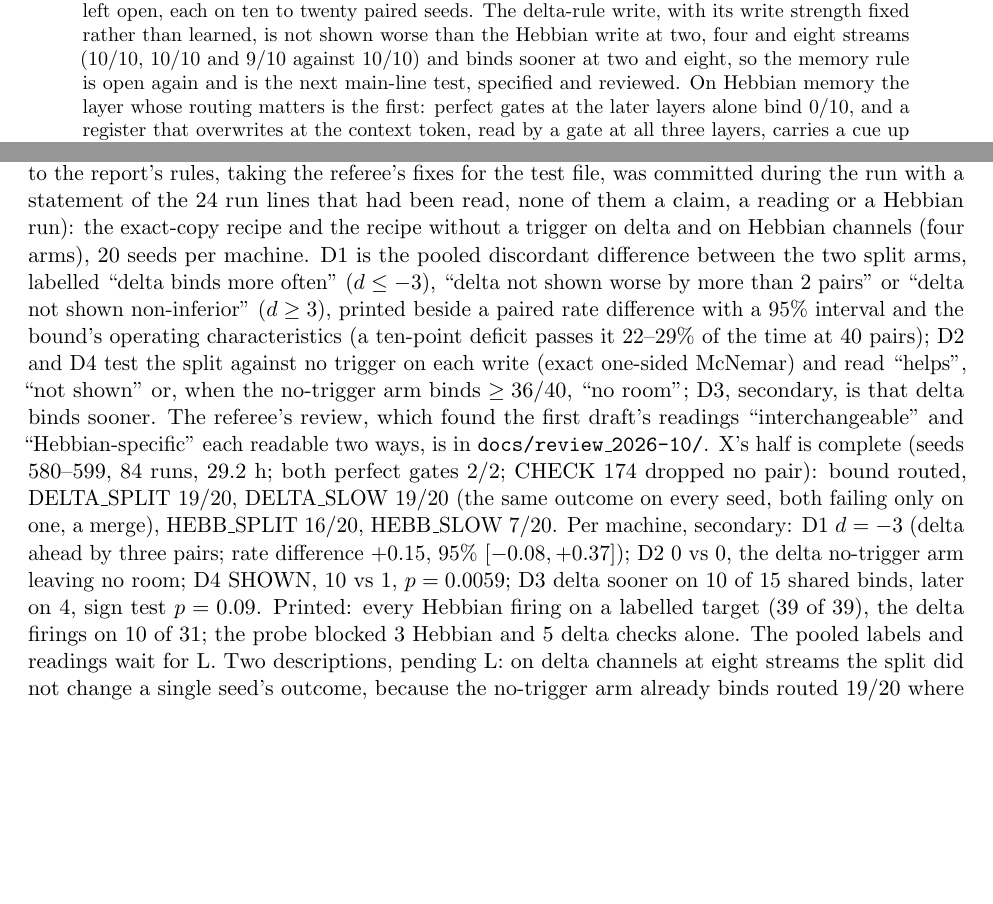
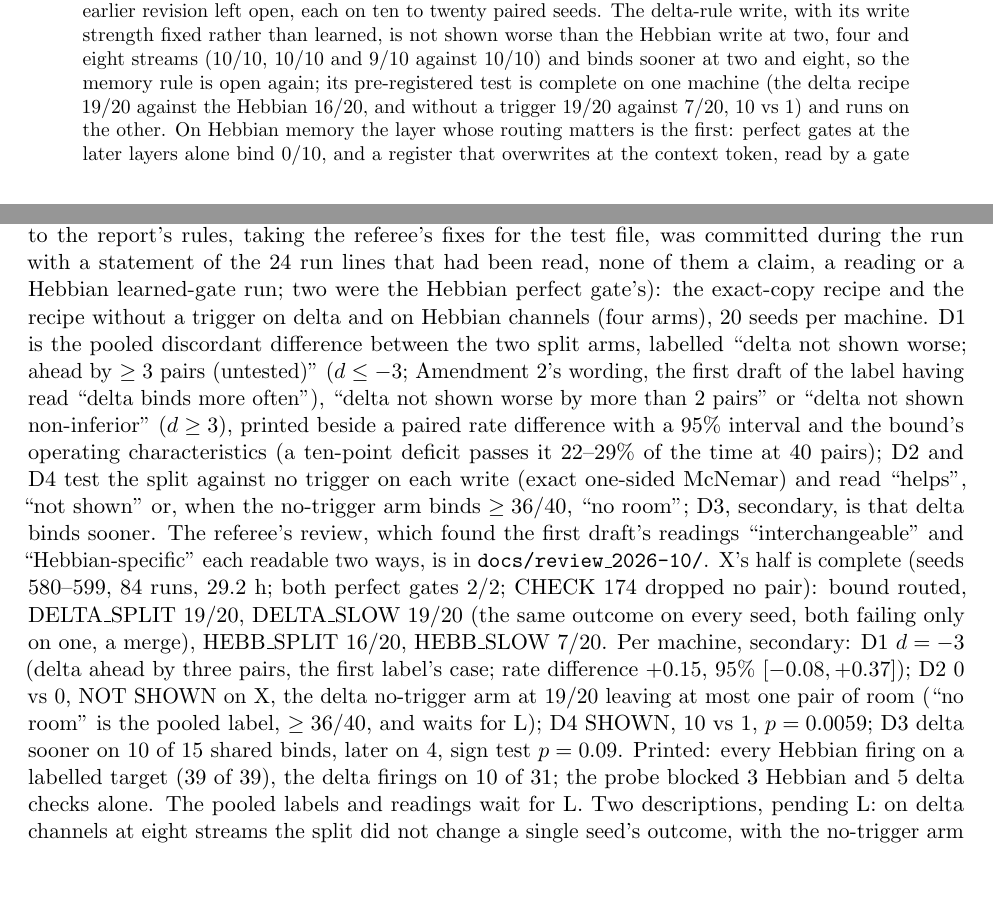
Before and after one commit to Ynkling/clankers, a LaTeX paper (multichannel_hebbian_report_v9.tex): two parts of pages 1 and 19 of 41, joined at a grey line, cut so that both start at the same text, the shorter picture padded with empty space. Compiled offline with pdfLaTeX.

Commit message:
Revision 9 draft: Referee V's check_delta_recipe_X (08dd55b): D1's first label as Amendment 2 worded it, the two Hebbian perfect-gate lines among the 24 read, D2 NOT SHOWN on X with the pooled no-room label waiting for L, 'because' unmarked inference removed, the abstract and retrospective no longer saying the test is only specified
Co-Authored-By: Claude Fable 5.1 <noreply@anthropic.com>
Claude-Session: https://claude.ai/code/session_01D7HpBudv8or6aFXGqt2fyj

```diff
--- a/multichannel_hebbian_report_v9.tex
+++ b/multichannel_hebbian_report_v9.tex
@@ -33,7 +33,7 @@ A Learned Partition of Working Memory\\ on a Synthetic Binding Task with Local C
 \begin{abstract}
 BDH's Hebbian working memory is split into $k$ channels, and a per-token gate distributes each token's write over the channels and blends its read from them. On a synthetic task, $S$ streams bind the same keys to different values, cued by a stream token; one channel cannot hold the conflicting bindings at four or eight streams, and a hand-set gate, one channel per stream, can. The question is whether a gate trained only on the task loss finds that partition. Revision~8 answered it for the task's grouped layout, where the cue is within three tokens of every write: a \emph{window gate} (a width-3 causal convolution of the embeddings), slow memory for the first 2400 updates and a plateau-triggered \emph{channel split} that copies the busiest channel's gate row onto the idlest bind eight streams, the streams on disjoint sets of channels, in $38/40$ runs of a pre-registered test on two machines with disjoint seeds, against $0/40$ for the recurrent-gate recipe (38 vs 0 discordant pairs) and $15/40$ without the split (23 vs 0). The recipe uses no stream labels, no restarts and no hinge; the split reads the task's key positions.
 
-This revision reports what has been done to that result since. An independent referee session recomputed the numbers of the report's tables from the records (140 of 156 reproduce; the seven that disagreed were statements, corrected in Revision~8.1), audited the pre-registration of every claim (none edited after a run), compiled the project's claim registry (53 pre-registered tests per machine, of which the headline survives any multiplicity correction), and found statements in Revision~8 that were wrong when committed; they are corrected and listed. A clean-room replication, from the report alone for its first twenty seeds, by a session that had not seen the code when it ran them, bound eight streams $17/20$ against $7/20$ without the split (10 vs 0), and $18/20$ on twenty further seeds after taking the split's probe and key positions from our code ($35/40$ against $12/40$ pooled, 23 vs 0): the model it built agrees with ours to $7\times10^{-9}$ in the gates and $7\times10^{-8}$ in the logits, the 44 details it logged (34 of them guesses) are stated in an appendix, and one of them exposed a sampling weakness in the split's own probe. On the main line, the second claim of Revision~8 is now a pre-registered result on two machines with disjoint seeds: the copy with its reset binds eight streams $18/20$ against the reset alone $6/20$ (12 vs 0), the reset alone is within the bound of no trigger ($6/20$ against $8/20$, 0 vs 2), and one delta-rule channel binds $0/20$ where the recipe binds $18/20$ (18 vs 0); the pre-fixed readings ``the copy, not the reset'' and ``the partition is necessary at eight streams against a single delta channel'' both apply. Exploratory screens, which are not claims, answered three questions the earlier revision left open, each on ten to twenty paired seeds. The delta-rule write, with its write strength fixed rather than learned, is not shown worse than the Hebbian write at two, four and eight streams ($10/10$, $10/10$ and $9/10$ against $10/10$) and binds sooner at two and eight, so the memory rule is open again and is the next main-line test, specified and reviewed. On Hebbian memory the layer whose routing matters is the first: perfect gates at the later layers alone bind $0/10$, and a register that overwrites at the context token, read by a gate at all three layers, carries a cue up to six tokens away $20/20$ when nudged by labels, is found label-free on $4/20$ seeds, fourteen of the sixteen failures on each memory being key splits, formed in the records before any write at the cue, and is found $20/20$ on fresh seeds when a hinge on the gate's key-dependence holds the key split off for the first 2400 updates, a training-time prior that reads the task's key positions and identities, as the split reads key positions. Under a dense next-token loss on two interleaved sources a single channel learns to carry the source by itself; at four sources, on a GPU screen that its own validity rule leaves untested (the perfect gate ended at $0.880$ and $0.892$ against a bar of $0.9$), neither one channel nor either learned gate did, on ten seeds each. Two-stream key splits resist repair and are prevented by the hinge's key term on a screen ($20/20$ against $15/20$), as the register's are; a replication's probe can be wrong about a plateau; the title is scoped to what was shown.
+This revision reports what has been done to that result since. An independent referee session recomputed the numbers of the report's tables from the records (140 of 156 reproduce; the seven that disagreed were statements, corrected in Revision~8.1), audited the pre-registration of every claim (none edited after a run), compiled the project's claim registry (53 pre-registered tests per machine, of which the headline survives any multiplicity correction), and found statements in Revision~8 that were wrong when committed; they are corrected and listed. A clean-room replication, from the report alone for its first twenty seeds, by a session that had not seen the code when it ran them, bound eight streams $17/20$ against $7/20$ without the split (10 vs 0), and $18/20$ on twenty further seeds after taking the split's probe and key positions from our code ($35/40$ against $12/40$ pooled, 23 vs 0): the model it built agrees with ours to $7\times10^{-9}$ in the gates and $7\times10^{-8}$ in the logits, the 44 details it logged (34 of them guesses) are stated in an appendix, and one of them exposed a sampling weakness in the split's own probe. On the main line, the second claim of Revision~8 is now a pre-registered result on two machines with disjoint seeds: the copy with its reset binds eight streams $18/20$ against the reset alone $6/20$ (12 vs 0), the reset alone is within the bound of no trigger ($6/20$ against $8/20$, 0 vs 2), and one delta-rule channel binds $0/20$ where the recipe binds $18/20$ (18 vs 0); the pre-fixed readings ``the copy, not the reset'' and ``the partition is necessary at eight streams against a single delta channel'' both apply. Exploratory screens, which are not claims, answered three questions the earlier revision left open, each on ten to twenty paired seeds. The delta-rule write, with its write strength fixed rather than learned, is not shown worse than the Hebbian write at two, four and eight streams ($10/10$, $10/10$ and $9/10$ against $10/10$) and binds sooner at two and eight, so the memory rule is open again; its pre-registered test is complete on one machine (the delta recipe $19/20$ against the Hebbian $16/20$, and without a trigger $19/20$ against $7/20$, 10 vs 1) and runs on the other. On Hebbian memory the layer whose routing matters is the first: perfect gates at the later layers alone bind $0/10$, and a register that overwrites at the context token, read by a gate at all three layers, carries a cue up to six tokens away $20/20$ when nudged by labels, is found label-free on $4/20$ seeds, fourteen of the sixteen failures on each memory being key splits, formed in the records before any write at the cue, and is found $20/20$ on fresh seeds when a hinge on the gate's key-dependence holds the key split off for the first 2400 updates, a training-time prior that reads the task's key positions and identities, as the split reads key positions. Under a dense next-token loss on two interleaved sources a single channel learns to carry the source by itself; at four sources, on a GPU screen that its own validity rule leaves untested (the perfect gate ended at $0.880$ and $0.892$ against a bar of $0.9$), neither one channel nor either learned gate did, on ten seeds each. Two-stream key splits resist repair and are prevented by the hinge's key term on a screen ($20/20$ against $15/20$), as the register's are; a replication's probe can be wrong about a plateau; the title is scoped to what was shown.
 \end{abstract}
 
 \paragraph{Revision~8 (7--10 October 2026).} Revision~8 added Phase~VI: two pre-registered tests on two machines with disjoint seeds, an audit of the project's records (\texttt{docs/audit\_2026-10.md}), five exploratory batches on the side branch, three exploratory sessions on their own branches and a reading of twelve papers (\texttt{docs/reading/}). Its first draft was reviewed by an independent referee session, which found statements that were wrong when committed; Revision~8.1 corrected them and nothing else (the list is in Section~\ref{sec:referee}).
@@ -253,7 +253,7 @@ Batch~19 (E) asked whether the recipe's constants are tuned to $N = 256$, $D = 3
 
 \paragraph{What the delta stack carries.} Session~F's one-seed observation in Revision~8, keys at the third layer tagged by stream, did not generalise. Reruns of 30 recorded single-channel runs with a linear probe at the end (S77; every curve bit for bit) found the stream linearly readable from the residual at layer~3 in one of sixteen bound delta runs on the fixed header layouts (medians at key positions $0.57$--$0.67$), and the two S53 runs that did carry it at value positions ($0.92$--$1.00$) were the two that failed to bind; the Hebbian channel's medians are $0.50$--$0.53$ at key positions (single runs up to $0.60$). Our reading: keys can be near-orthogonal in the 256-dimensional code without a stream direction in the residual. On the grouped two-stream layout (S80) the delta stack does carry the stream at \emph{key} positions, from layer~2 on ($0.98$--$1.00$ at layer~3, median $1.00$; Hebbian $0.57$), and not at value positions ($0.54$--$0.65$), in the perfect-gate arm as well; session~F reads this, post hoc, as adjacency to the context token that precedes each key rather than a tag carried to the write. On the randomised header layout (Section~\ref{sec:far}) the in-run probe finds the stream at key positions in most of the delta solutions that bind without routing and in no routed one.
 
-\paragraph{What this changes.} ``The Hebbian write stays on the main line'' is withdrawn. With the write strength fixed, the delta write is not shown worse than the Hebbian write at two, four and eight streams on screens of ten paired seeds (``keeps it'': $10/10$, $10/10$ and $9/10$ against $10/10$ each, one-sided bounds at the ceiling and not parity), binds sooner at two and eight, binds the randomised header layout $14/20$ against $1/20$ for the window baseline (Section~\ref{sec:far}), tolerates an unrouted first layer (S71), and as a single channel binds $2/10$ and $0/10$ at four and eight streams (S68, whose reading of that name did not apply; the pre-registered support for the partition is C3, pooled and on each machine). The question is a main-line one again, and \texttt{test\_delta\_recipe} puts it (specified in \texttt{specs/}, reviewed by the referee before any run, amended once on its review and written, with the test file checked against the amended spec; running on X, where a second amendment confined to the report's rules, taking the referee's fixes for the test file, was committed during the run with a statement of the 24 run lines that had been read, none of them a claim, a reading or a Hebbian run): the exact-copy recipe and the recipe without a trigger on delta and on Hebbian channels (four arms), 20 seeds per machine. D1 is the pooled discordant difference between the two split arms, labelled ``delta binds more often'' ($d \leq -3$), ``delta not shown worse by more than 2 pairs'' or ``delta not shown non-inferior'' ($d \geq 3$), printed beside a paired rate difference with a 95\% interval and the bound's operating characteristics (a ten-point deficit passes it 22--29\% of the time at 40 pairs); D2 and D4 test the split against no trigger on each write (exact one-sided McNemar) and read ``helps'', ``not shown'' or, when the no-trigger arm binds $\geq 36/40$, ``no room''; D3, secondary, is that delta binds sooner. The referee's review, which found the first draft's readings ``interchangeable'' and ``Hebbian-specific'' each readable two ways, is in \texttt{docs/review\_2026-10/}. X's half is complete (seeds 580--599, 84 runs, 29.2 h; both perfect gates $2/2$; CHECK 174 dropped no pair): bound routed, DELTA\_SPLIT $19/20$, DELTA\_SLOW $19/20$ (the same outcome on every seed, both failing only on one, a merge), HEBB\_SPLIT $16/20$, HEBB\_SLOW $7/20$. Per machine, secondary: D1 $d = -3$ (delta ahead by three pairs; rate difference $+0.15$, 95\% $[-0.08, +0.37]$); D2 0 vs 0, the delta no-trigger arm leaving no room; D4 SHOWN, 10 vs 1, $p = 0.0059$; D3 delta sooner on 10 of 15 shared binds, later on 4, sign test $p = 0.09$. Printed: every Hebbian firing on a labelled target (39 of 39), the delta firings on 10 of 31; the probe blocked 3 Hebbian and 5 delta checks alone. The pooled labels and readings wait for L. Two descriptions, pending L: on delta channels at eight streams the split did not change a single seed's outcome, because the no-trigger arm already binds routed $19/20$ where its Hebbian counterpart binds $7/20$; and the exact-copy split on Hebbian channels, $16/20$ here, sits below the noisy copy's $18/20$ of \texttt{test\_split\_copy} on other seeds, a difference two screens of ten seeds had not seen. Raw keys are excluded by their numerical fragility ($\beta\|x\|^2 > 2$ makes $I - \beta x x^\top$ expanding, which is session~F's post hoc reading of the one divergence in eight raw-key oracle runs), and the trigger on delta channels is the subject of F's S81.
+\paragraph{What this changes.} ``The Hebbian write stays on the main line'' is withdrawn. With the write strength fixed, the delta write is not shown worse than the Hebbian write at two, four and eight streams on screens of ten paired seeds (``keeps it'': $10/10$, $10/10$ and $9/10$ against $10/10$ each, one-sided bounds at the ceiling and not parity), binds sooner at two and eight, binds the randomised header layout $14/20$ against $1/20$ for the window baseline (Section~\ref{sec:far}), tolerates an unrouted first layer (S71), and as a single channel binds $2/10$ and $0/10$ at four and eight streams (S68, whose reading of that name did not apply; the pre-registered support for the partition is C3, pooled and on each machine). The question is a main-line one again, and \texttt{test\_delta\_recipe} puts it (specified in \texttt{specs/}, reviewed by the referee before any run, amended once on its review and written, with the test file checked against the amended spec; running on X, where a second amendment confined to the report's rules, taking the referee's fixes for the test file, was committed during the run with a statement of the 24 run lines that had been read, none of them a claim, a reading or a Hebbian learned-gate run; two were the Hebbian perfect gate's): the exact-copy recipe and the recipe without a trigger on delta and on Hebbian channels (four arms), 20 seeds per machine. D1 is the pooled discordant difference between the two split arms, labelled ``delta not shown worse; ahead by $\geq 3$ pairs (untested)'' ($d \leq -3$; Amendment~2's wording, the first draft of the label having read ``delta binds more often''), ``delta not shown worse by more than 2 pairs'' or ``delta not shown non-inferior'' ($d \geq 3$), printed beside a paired rate difference with a 95\% interval and the bound's operating characteristics (a ten-point deficit passes it 22--29\% of the time at 40 pairs); D2 and D4 test the split against no trigger on each write (exact one-sided McNemar) and read ``helps'', ``not shown'' or, when the no-trigger arm binds $\geq 36/40$, ``no room''; D3, secondary, is that delta binds sooner. The referee's review, which found the first draft's readings ``interchangeable'' and ``Hebbian-specific'' each readable two ways, is in \texttt{docs/review\_2026-10/}. X's half is complete (seeds 580--599, 84 runs, 29.2 h; both perfect gates $2/2$; CHECK 174 dropped no pair): bound routed, DELTA\_SPLIT $19/20$, DELTA\_SLOW $19/20$ (the same outcome on every seed, both failing only on one, a merge), HEBB\_SPLIT $16/20$, HEBB\_SLOW $7/20$. Per machine, secondary: D1 $d = -3$ (delta ahead by three pairs, the first label's case; rate difference $+0.15$, 95\% $[-0.08, +0.37]$); D2 0 vs 0, NOT SHOWN on X, the delta no-trigger arm at $19/20$ leaving at most one pair of room (``no room'' is the pooled label, $\geq 36/40$, and waits for L); D4 SHOWN, 10 vs 1, $p = 0.0059$; D3 delta sooner on 10 of 15 shared binds, later on 4, sign test $p = 0.09$. Printed: every Hebbian firing on a labelled target (39 of 39), the delta firings on 10 of 31; the probe blocked 3 Hebbian and 5 delta checks alone. The pooled labels and readings wait for L. Two descriptions, pending L: on delta channels at eight streams the split did not change a single seed's outcome, with the no-trigger arm already binding routed $19/20$ where its Hebbian counterpart binds $7/20$; and the exact-copy split on Hebbian channels, $16/20$ here, sits below the noisy copy's $18/20$ of \texttt{test\_split\_copy} on other seeds, a difference two screens of ten seeds had not seen. Raw keys are excluded by their numerical fragility ($\beta\|x\|^2 > 2$ makes $I - \beta x x^\top$ expanding, which is session~F's post hoc reading of the one divergence in eight raw-key oracle runs), and the trigger on delta channels is the subject of F's S81.
 
 \section{Distant cues}
 \label{sec:far}
```
Also changed, not shown: multichannel_hebbian_report_v9.pdf, multichannel_hebbian_report_v9.tex (2 more changed lines).
